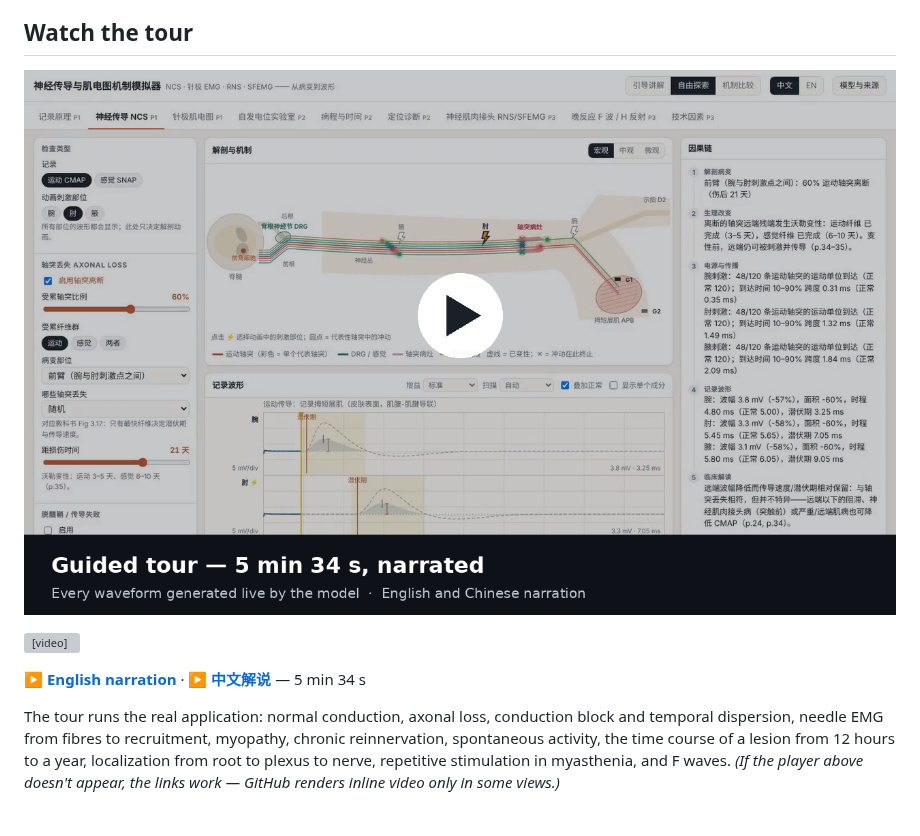
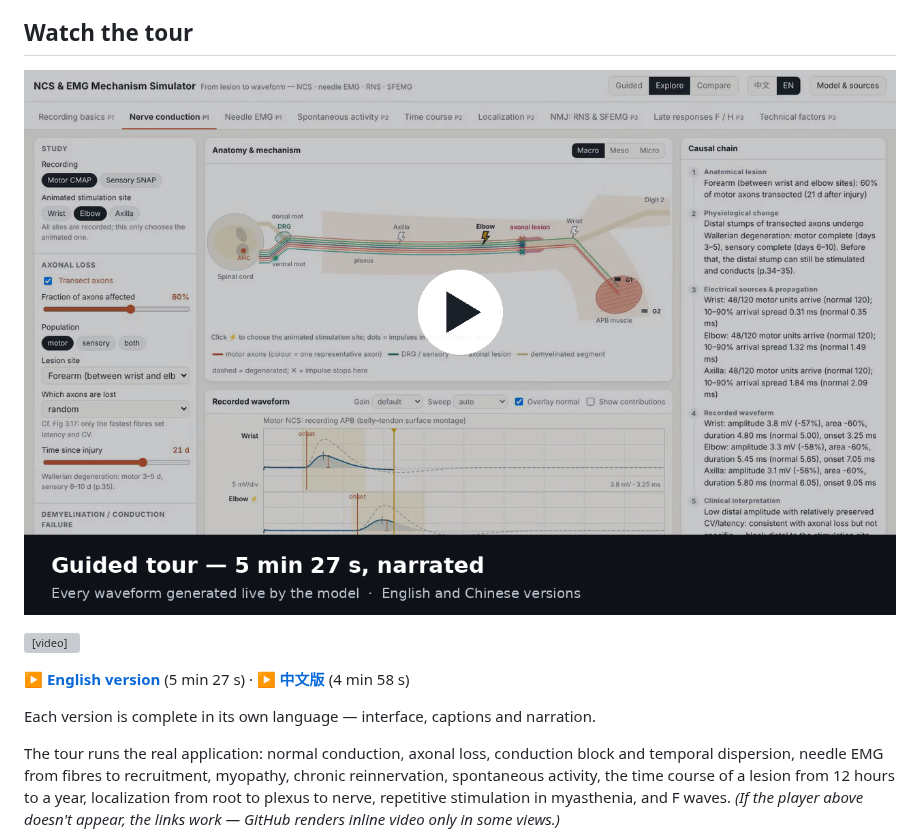
Before and after one commit to zhenyuanzhou/NCS-EMG-Mechanism-Simulator, a Markdown page: README.md, the part around the change. Drawn GitHub-style; pictures changed too: docs/images/demo-poster.png; blank space fills up the shorter version; grey boxes are pictures that could not be loaded.

```diff
--- a/README.md
+++ b/README.md
@@ -19,7 +19,9 @@ contributing — not because a parameter was tied to a curve.
 
 <video src="https://github.com/zhenyuanzhou/NCS-EMG-Mechanism-Simulator/raw/main/demo/demo-en.mp4" controls width="100%"></video>
 
-**▶ [English narration](demo/demo-en.mp4)**  ·  **▶ [中文解说](demo/demo-zh.mp4)** — 5 min 34 s
+**▶ [English version](demo/demo-en.mp4)** (5 min 27 s)  ·  **▶ [中文版](demo/demo-zh.mp4)** (4 min 58 s)
+
+Each version is complete in its own language — interface, captions and narration.
 
 The tour runs the real application: normal conduction, axonal loss, conduction block and
 temporal dispersion, needle EMG from fibres to recruitment, myopathy, chronic reinnervation,
```
Also changed, not shown: 3 other files.
